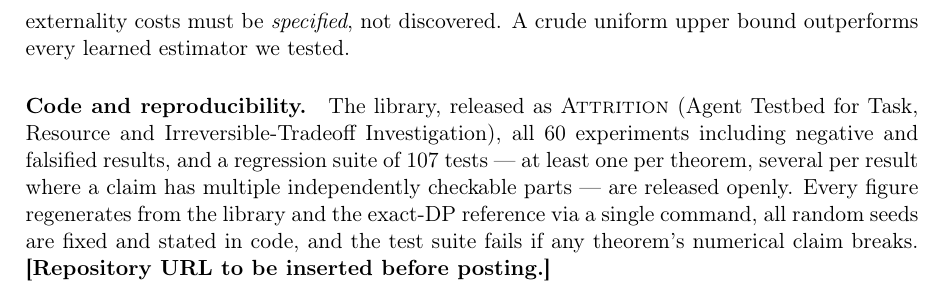
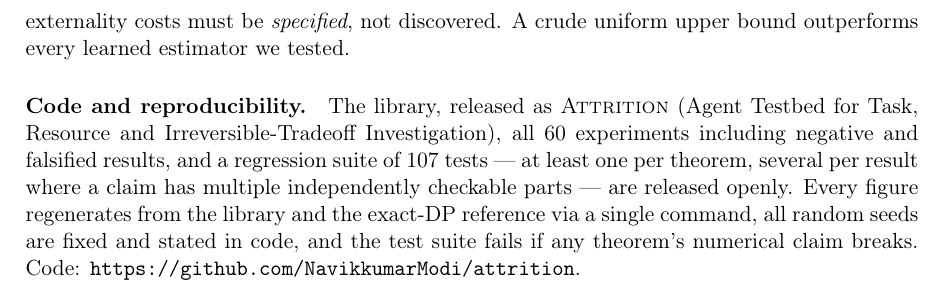
Before and after one commit to NavikkumarModi/attrition, a LaTeX paper (paper/no-regret-is-not-no-harm.tex, which reads paper/body.tex): part of page 25 of 34, cut so that both start at the same text. Compiled offline with pdfLaTeX.

Commit message:
Fill in the repository URL: confirmed the real repo state before touching anything
Verified the repo was actually updated rather than trusting the claim:
fetched https://github.com/NavikkumarModi/attrition directly and confirmed
via git merge-base --is-ancestor that this project's latest work (6c7f614)
is genuinely contained in the remote's history, merged in cleanly alongside
the separate OASIS/LLM population layer work.

Found and understood one real discrepancy before deciding what NOT to
change: the remote's own follow-up commit (3f959df) updated README badges
to "136 tests / 11 theorems," which is correct for that repo's own badge
but reflects a MERGED total (this project's 107 tests plus the LLM
population layer's own separate ~29 tests) -- not something to pull into
this paper's reproducibility claim, which is specifically about the
ATTRITION research library and correctly states 107 tests / 60 experiments
regardless of what else now lives alongside it in the same repository.

Replaced the paper's "[Repository URL to be inserted before posting.]"
placeholder with the confirmed, verified URL. Checked for any other
instances of the placeholder text first (grep across every .tex and .md
file) -- found only the one location, no duplicates to miss.

Verified by full recompilation (0 errors, 34 pages, unchanged) and by
rendering the actual page -- the URL displays correctly as a monospaced
hyperlink alongside the unmodified, accurate 60-experiments/107-tests
claim. 107 tests unaffected (paper-only change).

```diff
--- a/paper/body.tex
+++ b/paper/body.tex
@@ -1454,8 +1454,7 @@ one per theorem, several per result where a claim has multiple independently
 checkable parts --- are released openly. Every figure regenerates from the
 library and the exact-DP reference via a single command, all random seeds are
 fixed and stated in code, and the test suite fails if any theorem's numerical
-claim breaks.
-\textbf{[Repository URL to be inserted before posting.]}
+claim breaks. Code: \url{https://github.com/NavikkumarModi/attrition}.
 
 \LONGFORM
 
```
Also changed, not shown: paper/no-regret-is-not-no-harm.pdf.
